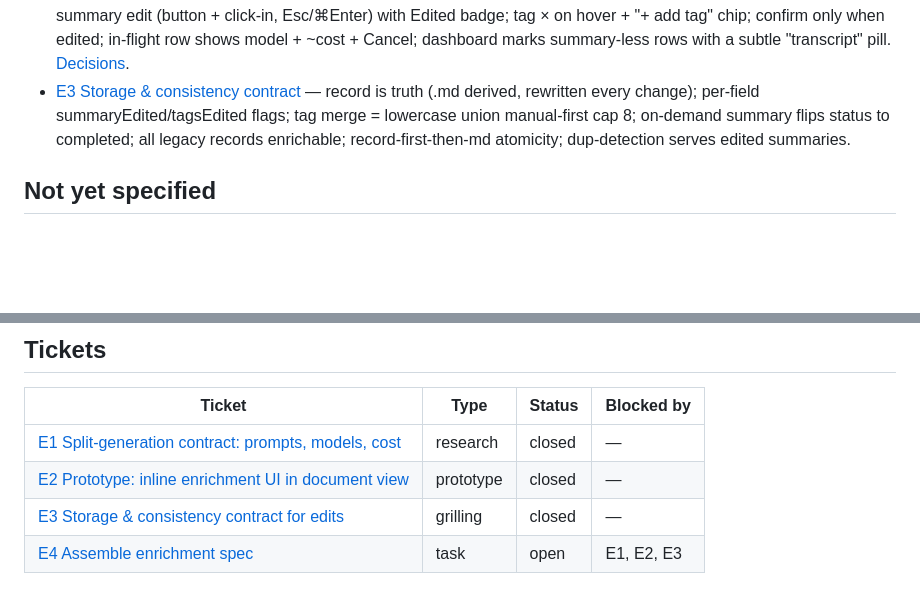
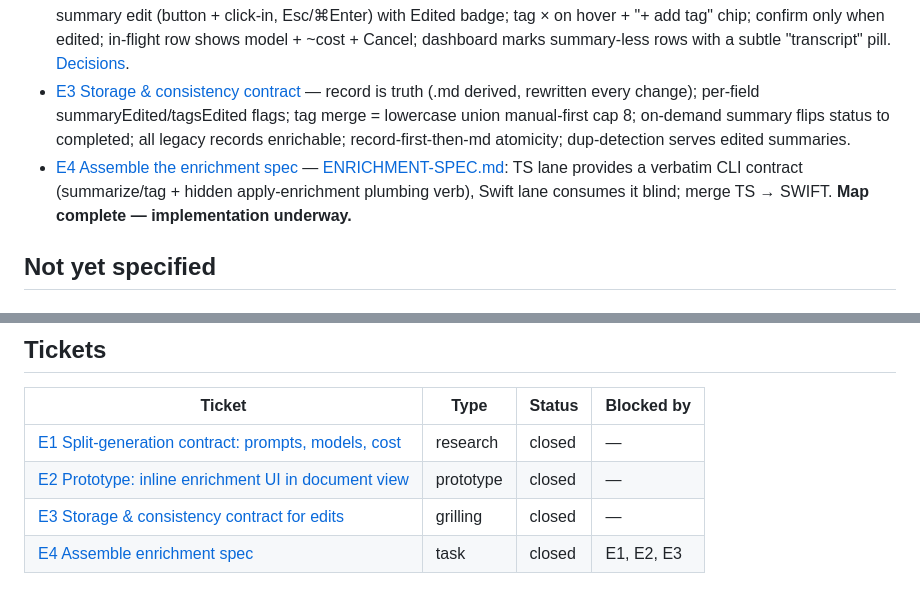
Before and after one commit to xiafawu/nota, a Markdown page: .eval-loop/transcript-enrichment/map.md, 2 parts joined by grey strips. GitHub-like rendering; blank space fills up the shorter version.

Commit message:
docs(enrichment): resolve E4 — ENRICHMENT-SPEC.md, two-lane CLI-contract split; map complete
Co-Authored-By: Claude Fable 5 <noreply@anthropic.com>

```diff
--- a/.eval-loop/transcript-enrichment/map.md
+++ b/.eval-loop/transcript-enrichment/map.md
@@ -43,6 +43,7 @@ Swift UI), full TS + Swift test gates, screenshot verification for the UI lane.
 - [E1 Split-generation contract](tickets/E1-split-generation.md) — configured summary model for all ops (key availability beats hardcoded-cheap); tags = one-line-reply prompt, 1024 cap, throw-on-empty; input ladder summary-text → transcript → sampled excerpt; usage reuses `task: "summary"` (zero schema ripple). [Contract](assets/E1-contract.md).
 - [E2 Prototype: inline enrichment UI](tickets/E2-ui-prototype.md) — placeholder card with both generate actions in the summary slot; dual-entry summary edit (button + click-in, Esc/⌘Enter) with Edited badge; tag × on hover + "+ add tag" chip; confirm only when edited; in-flight row shows model + ~cost + Cancel; dashboard marks summary-less rows with a subtle "transcript" pill. [Decisions](assets/E2-mockups/decisions.md).
 - [E3 Storage & consistency contract](tickets/E3-storage-contract.md) — record is truth (.md derived, rewritten every change); per-field summaryEdited/tagsEdited flags; tag merge = lowercase union manual-first cap 8; on-demand summary flips status to completed; all legacy records enrichable; record-first-then-md atomicity; dup-detection serves edited summaries.
+- [E4 Assemble the enrichment spec](tickets/E4-assemble-spec.md) — [ENRICHMENT-SPEC.md](ENRICHMENT-SPEC.md): TS lane provides a verbatim CLI contract (summarize/tag + hidden apply-enrichment plumbing verb), Swift lane consumes it blind; merge TS → SWIFT. **Map complete — implementation underway.**
 
 ## Not yet specified
 
@@ -62,4 +63,4 @@ Swift UI), full TS + Swift test gates, screenshot verification for the UI lane.
 | [E1 Split-generation contract: prompts, models, cost](tickets/E1-split-generation.md) | research | closed | — |
 | [E2 Prototype: inline enrichment UI in document view](tickets/E2-ui-prototype.md) | prototype | closed | — |
 | [E3 Storage & consistency contract for edits](tickets/E3-storage-contract.md) | grilling | closed | — |
-| [E4 Assemble enrichment spec](tickets/E4-assemble-spec.md) | task | open | E1, E2, E3 |
+| [E4 Assemble enrichment spec](tickets/E4-assemble-spec.md) | task | closed | E1, E2, E3 |
```
Also changed, not shown: .eval-loop/transcript-enrichment/ENRICHMENT-SPEC.md (added, +109 -0 lines), 1 other file.
